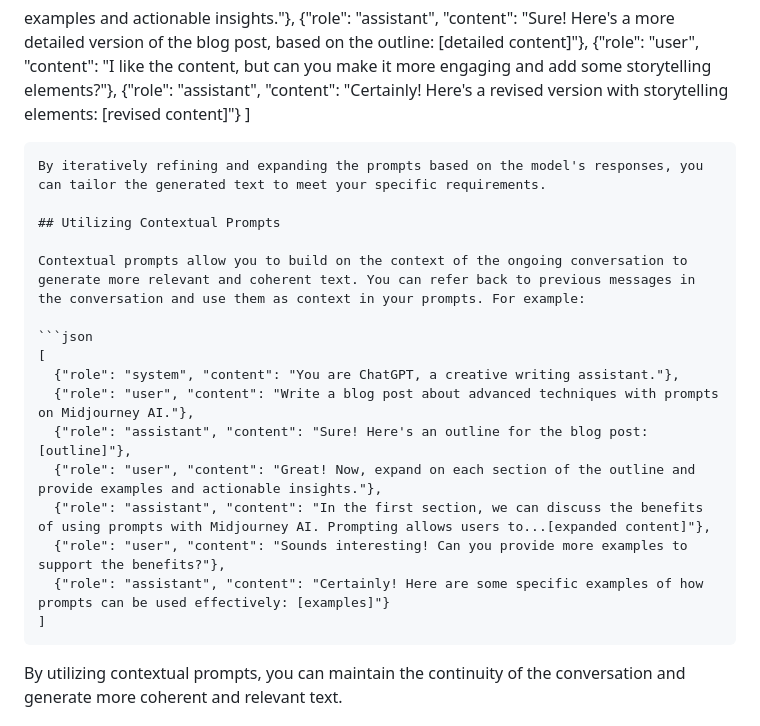
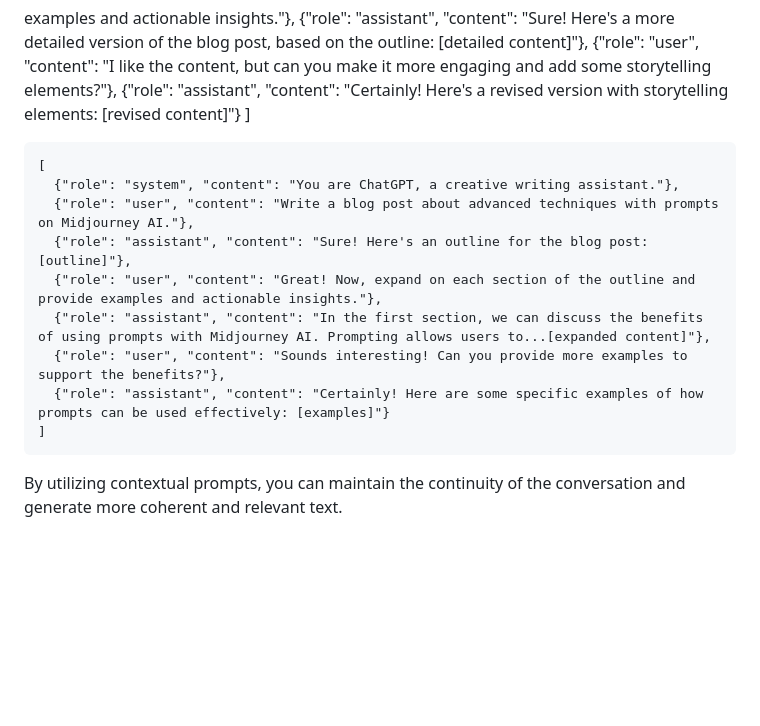
Before and after one commit to tricticle/enpostry, a Markdown page: src/blogs/midjourney-ai-prompts.md, the part around the change. Drawn GitHub-style; blank space fills up the shorter version.

Commit message:
Update Blogs “midjourney-ai-prompts”

`````diff
--- a/src/blogs/midjourney-ai-prompts.md
+++ b/src/blogs/midjourney-ai-prompts.md
@@ -66,14 +66,7 @@ Another advanced technique is to use iterative prompt engineering, which involve
 
 examples and actionable insights."}, {"role": "assistant", "content": "Sure! Here's a more detailed version of the blog post, based on the outline: \[detailed content]"}, {"role": "user", "content": "I like the content, but can you make it more engaging and add some storytelling elements?"}, {"role": "assistant", "content": "Certainly! Here's a revised version with storytelling elements: \[revised content]"} ]
 
-````
-By iteratively refining and expanding the prompts based on the model's responses, you can tailor the generated text to meet your specific requirements.
-
-## Utilizing Contextual Prompts
-
-Contextual prompts allow you to build on the context of the ongoing conversation to generate more relevant and coherent text. You can refer back to previous messages in the conversation and use them as context in your prompts. For example:
-
-```json
+```
 [
   {"role": "system", "content": "You are ChatGPT, a creative writing assistant."},
   {"role": "user", "content": "Write a blog post about advanced techniques with prompts on Midjourney AI."},
@@ -83,7 +76,7 @@ Contextual prompts allow you to build on the context of the ongoing conversation
   {"role": "user", "content": "Sounds interesting! Can you provide more examples to support the benefits?"},
   {"role": "assistant", "content": "Certainly! Here are some specific examples of how prompts can be used effectively: [examples]"}
 ]
-````
+```
 
 By utilizing contextual prompts, you can maintain the continuity of the conversation and generate more coherent and relevant text.
 
`````
